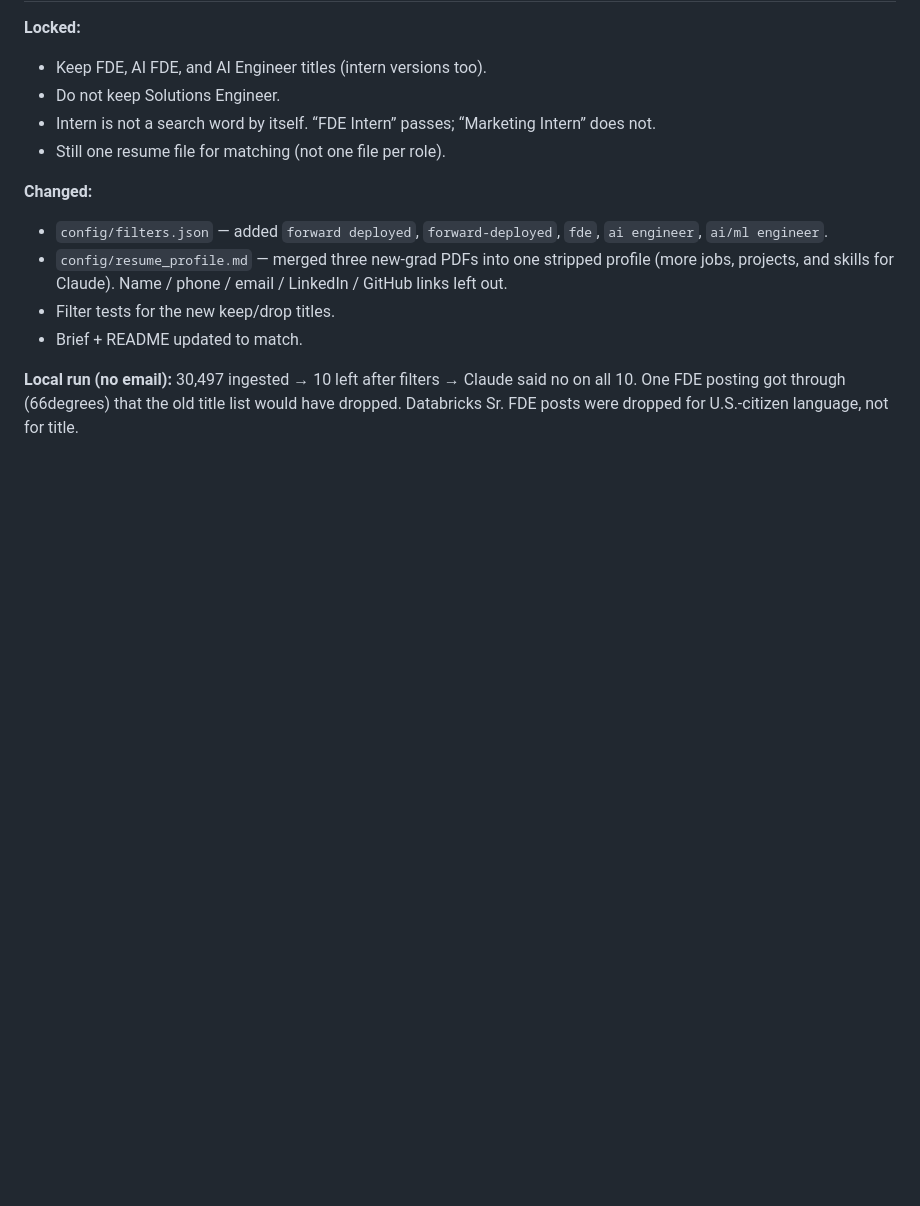
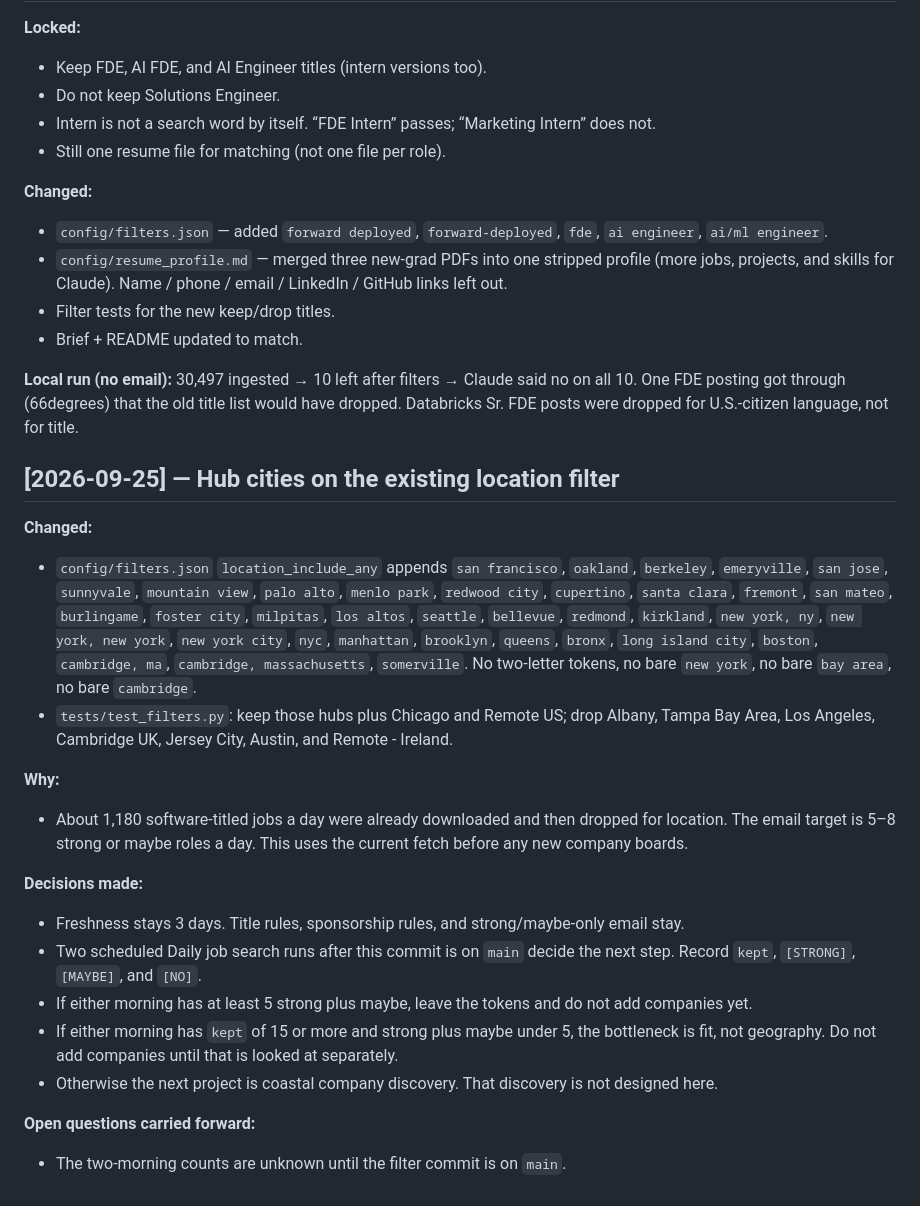
Before and after one commit to HardikLad10/jobFinderAgent, a Markdown page: SESSION_LOG.md, the part around the change. Rendered like a GitHub page; blank space fills up the shorter version.

Commit message:
Record hub location tokens and the two-morning measurement rule.
Co-authored-by: Cursor <cursoragent@cursor.com>

```diff
--- a/SESSION_LOG.md
+++ b/SESSION_LOG.md
@@ -892,3 +892,22 @@ Added root `README.md` so a GitHub visitor gets the product in plain language (w
 - Brief + README updated to match.
 
 **Local run (no email):** 30,497 ingested → 10 left after filters → Claude said no on all 10. One FDE posting got through (66degrees) that the old title list would have dropped. Databricks Sr. FDE posts were dropped for U.S.-citizen language, not for title.
+
+## [2026-09-25] — Hub cities on the existing location filter
+
+**Changed:**
+- `config/filters.json` `location_include_any` appends `san francisco`, `oakland`, `berkeley`, `emeryville`, `san jose`, `sunnyvale`, `mountain view`, `palo alto`, `menlo park`, `redwood city`, `cupertino`, `santa clara`, `fremont`, `san mateo`, `burlingame`, `foster city`, `milpitas`, `los altos`, `seattle`, `bellevue`, `redmond`, `kirkland`, `new york, ny`, `new york, new york`, `new york city`, `nyc`, `manhattan`, `brooklyn`, `queens`, `bronx`, `long island city`, `boston`, `cambridge, ma`, `cambridge, massachusetts`, `somerville`. No two-letter tokens, no bare `new york`, no bare `bay area`, no bare `cambridge`.
+- `tests/test_filters.py`: keep those hubs plus Chicago and Remote US; drop Albany, Tampa Bay Area, Los Angeles, Cambridge UK, Jersey City, Austin, and Remote - Ireland.
+
+**Why:**
+- About 1,180 software-titled jobs a day were already downloaded and then dropped for location. The email target is 5–8 strong or maybe roles a day. This uses the current fetch before any new company boards.
+
+**Decisions made:**
+- Freshness stays 3 days. Title rules, sponsorship rules, and strong/maybe-only email stay.
+- Two scheduled Daily job search runs after this commit is on `main` decide the next step. Record `kept`, `[STRONG]`, `[MAYBE]`, and `[NO]`.
+- If either morning has at least 5 strong plus maybe, leave the tokens and do not add companies yet.
+- If either morning has `kept` of 15 or more and strong plus maybe under 5, the bottleneck is fit, not geography. Do not add companies until that is looked at separately.
+- Otherwise the next project is coastal company discovery. That discovery is not designed here.
+
+**Open questions carried forward:**
+- The two-morning counts are unknown until the filter commit is on `main`.
```
Also changed, not shown: PROJECT_BRIEF.md (+3 -1 lines).
